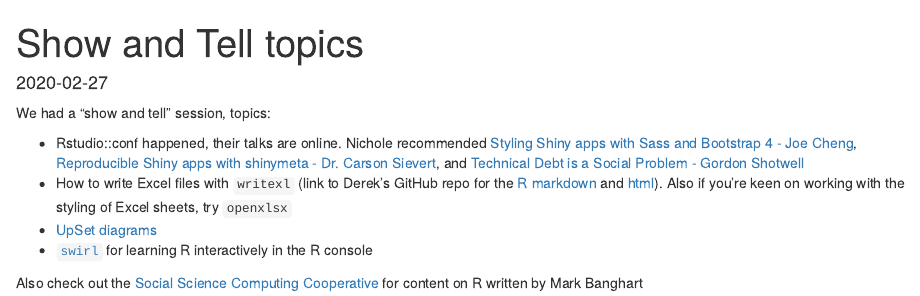
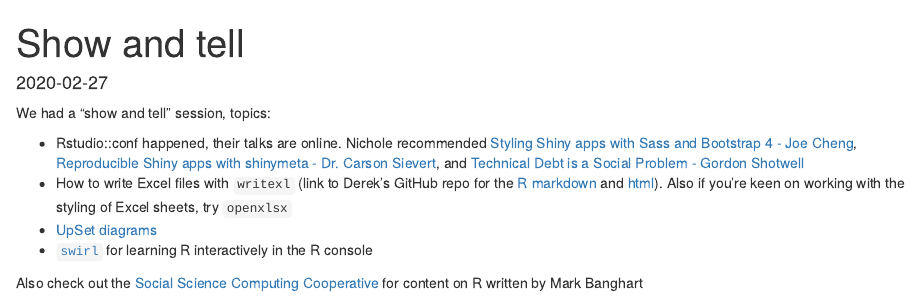
Before and after one commit to dnedveck/madrug-site, an R Markdown document (content/post/2020-02-27-show-and-tell-topics.Rmd): the page in a window 1100 px wide, from its top. Rendered offline with R 4.5, knitr and Pandoc, with nearby package versions.

Commit message:
fixed title

```diff
--- a/content/post/2020-02-27-show-and-tell-topics.Rmd
+++ b/content/post/2020-02-27-show-and-tell-topics.Rmd
@@ -1,5 +1,5 @@
 ---
-title: Show and Tell topics
+title: Show and tell
 author: ''
 date: '2020-02-27'
 slug: show-and-tell-topics
```
